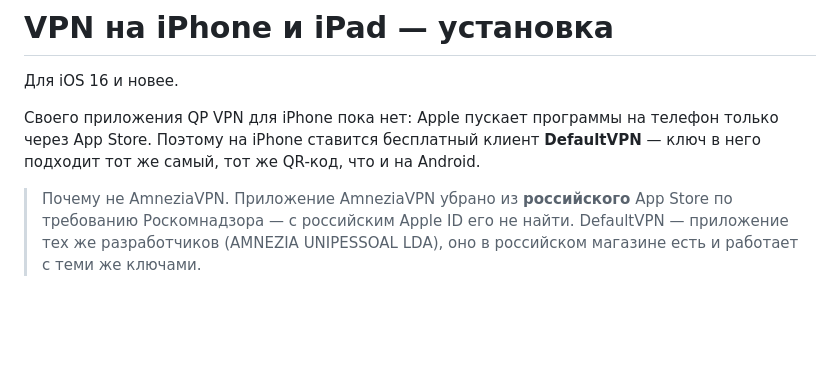
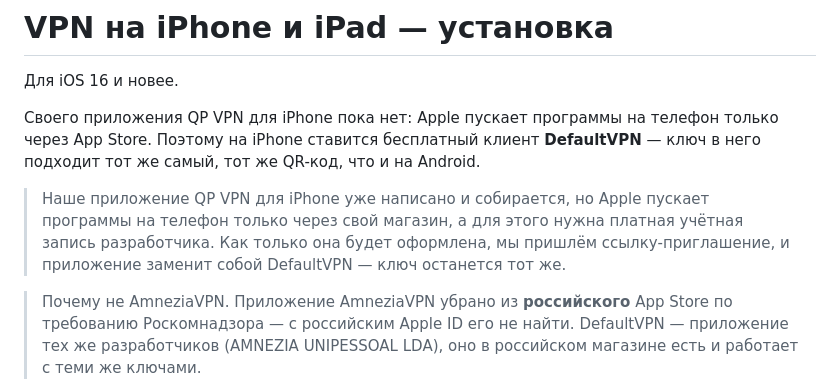
Before and after one commit to viktorbeloglazov-design/vpn, a Markdown page: kit/iPhone/КАК-УСТАНОВИТЬ.md, the part around the change. Drawn GitHub-style; blank space fills up the shorter version.

Commit message:
В инструкции для iPhone — про своё приложение и чего оно ждёт
Co-Authored-By: Claude Opus 5 <noreply@anthropic.com>
Claude-Session: https://claude.ai/code/session_01VH45CZBSJD2YufTyWY8uZc

```diff
--- a/kit/iPhone/КАК-УСТАНОВИТЬ.md
+++ b/kit/iPhone/КАК-УСТАНОВИТЬ.md
@@ -6,6 +6,12 @@
 на телефон только через App Store. Поэтому на iPhone ставится бесплатный
 клиент **DefaultVPN** — ключ в него подходит тот же самый, тот же QR-код,
 что и на Android.
+
+> Наше приложение QP VPN для iPhone уже написано и собирается, но Apple
+> пускает программы на телефон только через свой магазин, а для этого
+> нужна платная учётная запись разработчика. Как только она будет
+> оформлена, мы пришлём ссылку-приглашение, и приложение заменит собой
+> DefaultVPN — ключ останется тот же.
 
 > Почему не AmneziaVPN. Приложение AmneziaVPN убрано из **российского**
 > App Store по требованию Роскомнадзора — с российским Apple ID его не
```
